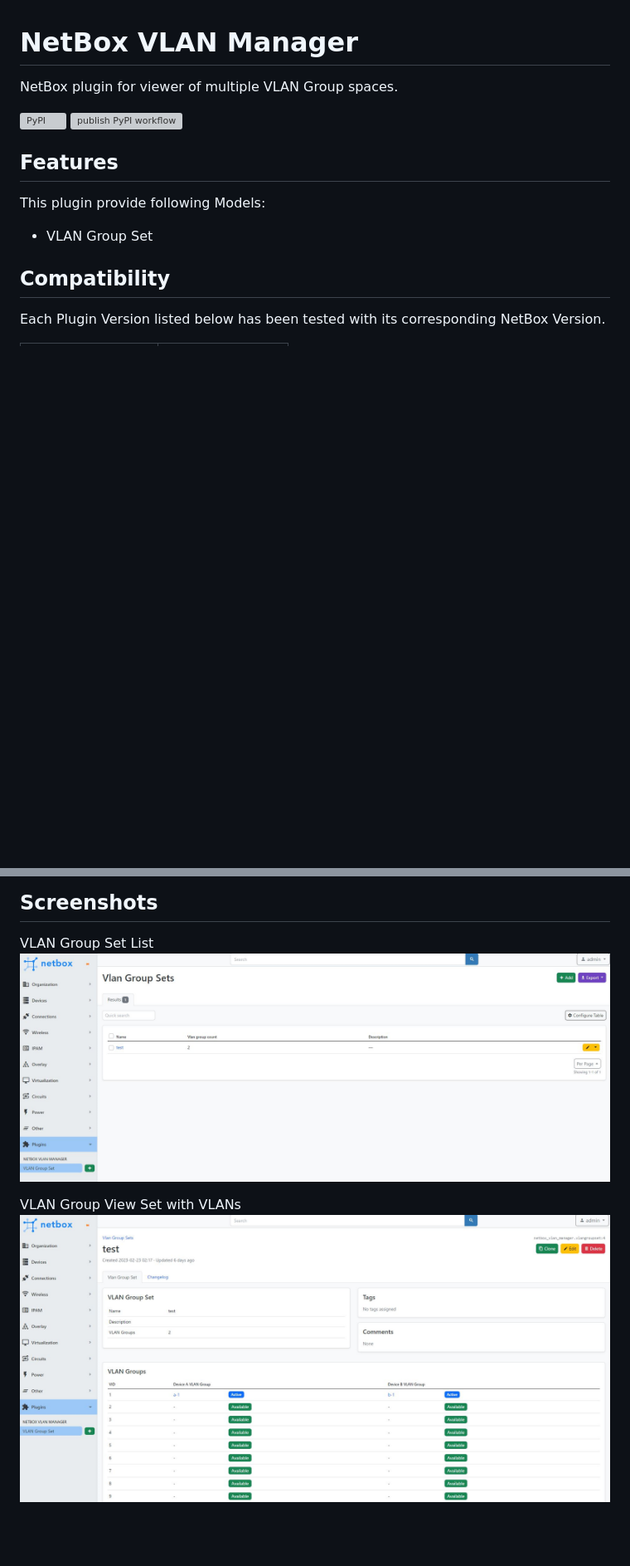
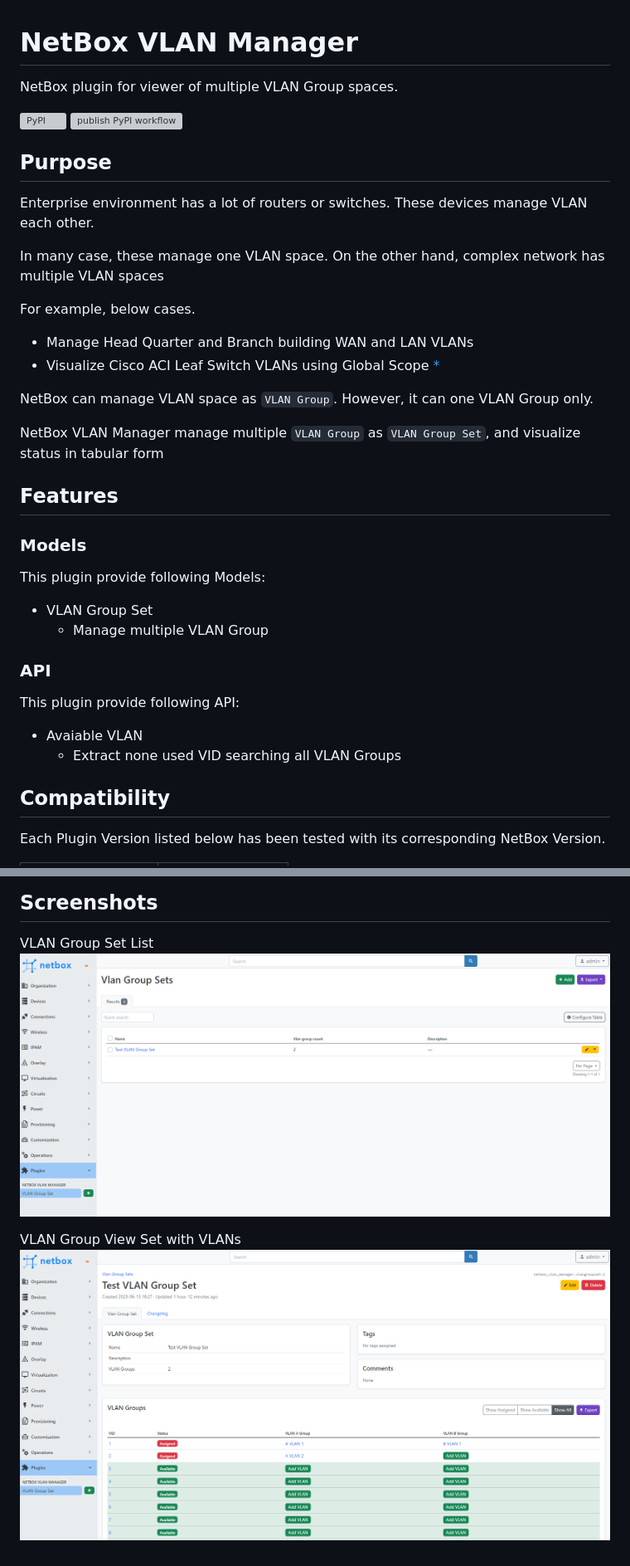
Before and after one commit to miyuk/netbox-vlan-manager, a Markdown page: README.md, 2 parts joined by grey strips. Shown: that part at 83% size. Drawn GitHub-style; pictures changed too: docs/img/vlan_group_set_list.png, docs/img/vlan_group_set_vlans.png; blank space fills up the shorter version; grey boxes are pictures that could not be loaded.

Commit message:
add intro

```diff
--- a/README.md
+++ b/README.md
@@ -5,11 +5,41 @@ NetBox plugin for viewer of multiple VLAN Group spaces.
 ![PyPI](https://img.shields.io/pypi/v/netbox-vlan-manager)
 ![publish PyPI workflow](https://github.com/miyuk/netbox-vlan-manager/actions/workflows/pub-pypi.yml/badge.svg)
 
+
+## Purpose
+
+Enterprise environment has a lot of routers or switches.
+These devices manage VLAN each other.
+
+In many case, these manage one VLAN space.
+On the other hand, complex network has multiple VLAN spaces
+
+For example, below cases.
+
+- Manage Head Quarter and Branch building WAN and LAN VLANs
+- Visualize Cisco ACI Leaf Switch VLANs using Global Scope [*](https://learningnetwork.cisco.com/s/article/l2-interface-policy-global-scope-port-local-scope)
+
+NetBox can manage VLAN space as `VLAN Group`.
+However, it can one VLAN Group only.
+
+NetBox VLAN Manager manage multiple `VLAN Group` as `VLAN Group Set`, and visualize status in tabular form
+
+
 ## Features
+
+### Models
 
 This plugin provide following Models:
 
 - VLAN Group Set
+    - Manage multiple VLAN Group
+
+### API
+
+This plugin provide following API:
+
+- Avaiable VLAN
+    - Extract none used VID searching all VLAN Groups
 
 ## Compatibility
 
```
